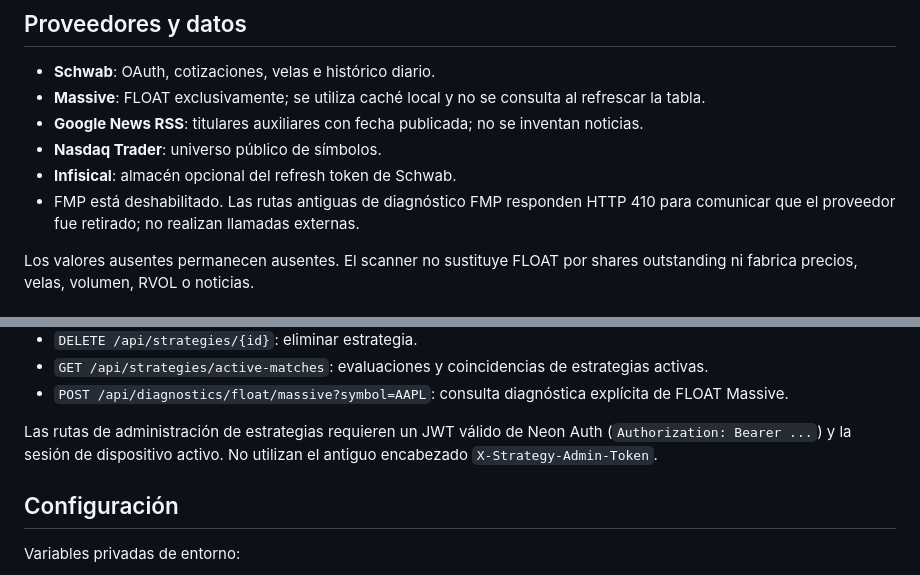
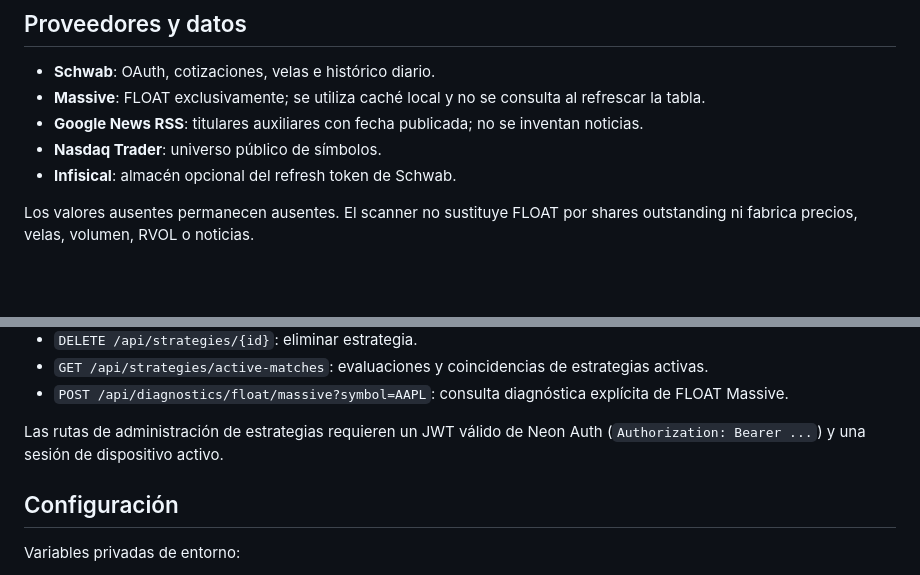
Before and after one commit to SalvajesPremarket/TradeScanner, a Markdown page: README.md, 2 parts joined by grey strips. Drawn GitHub-style; blank space fills up the shorter version.

Commit message:
Remove stale references to retired FMP routes and admin header

```diff
--- a/README.md
+++ b/README.md
@@ -17,7 +17,6 @@ Scanner de acciones basado en cotizaciones e histórico de **Schwab**, con persi
 - **Google News RSS**: titulares auxiliares con fecha publicada; no se inventan noticias.
 - **Nasdaq Trader**: universo público de símbolos.
 - **Infisical**: almacén opcional del refresh token de Schwab.
-- FMP está deshabilitado. Las rutas antiguas de diagnóstico FMP responden HTTP 410 para comunicar que el proveedor fue retirado; no realizan llamadas externas.
 
 Los valores ausentes permanecen ausentes. El scanner no sustituye FLOAT por shares outstanding ni fabrica precios, velas, volumen, RVOL o noticias.
 
@@ -39,7 +38,7 @@ Los valores ausentes permanecen ausentes. El scanner no sustituye FLOAT por shar
 - `GET /api/strategies/active-matches`: evaluaciones y coincidencias de estrategias activas.
 - `POST /api/diagnostics/float/massive?symbol=AAPL`: consulta diagnóstica explícita de FLOAT Massive.
 
-Las rutas de administración de estrategias requieren un JWT válido de Neon Auth (`Authorization: Bearer ...`) y la sesión de dispositivo activo. No utilizan el antiguo encabezado `X-Strategy-Admin-Token`.
+Las rutas de administración de estrategias requieren un JWT válido de Neon Auth (`Authorization: Bearer ...`) y una sesión de dispositivo activo.
 
 ## Configuración
 
```
